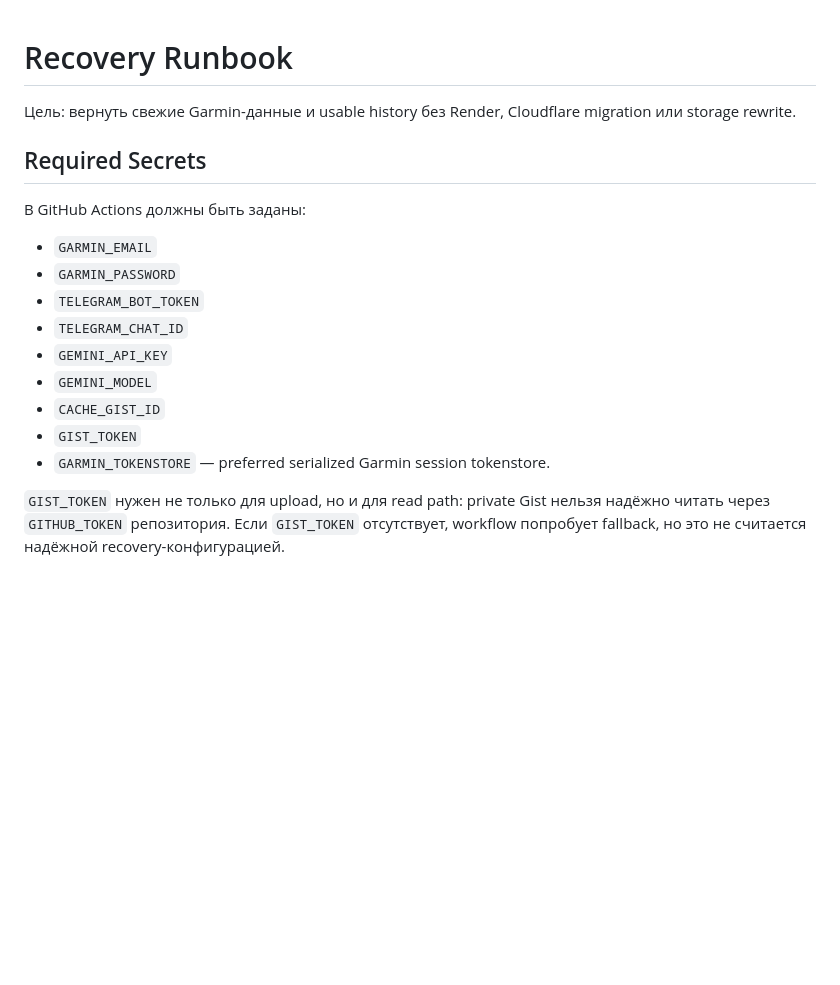
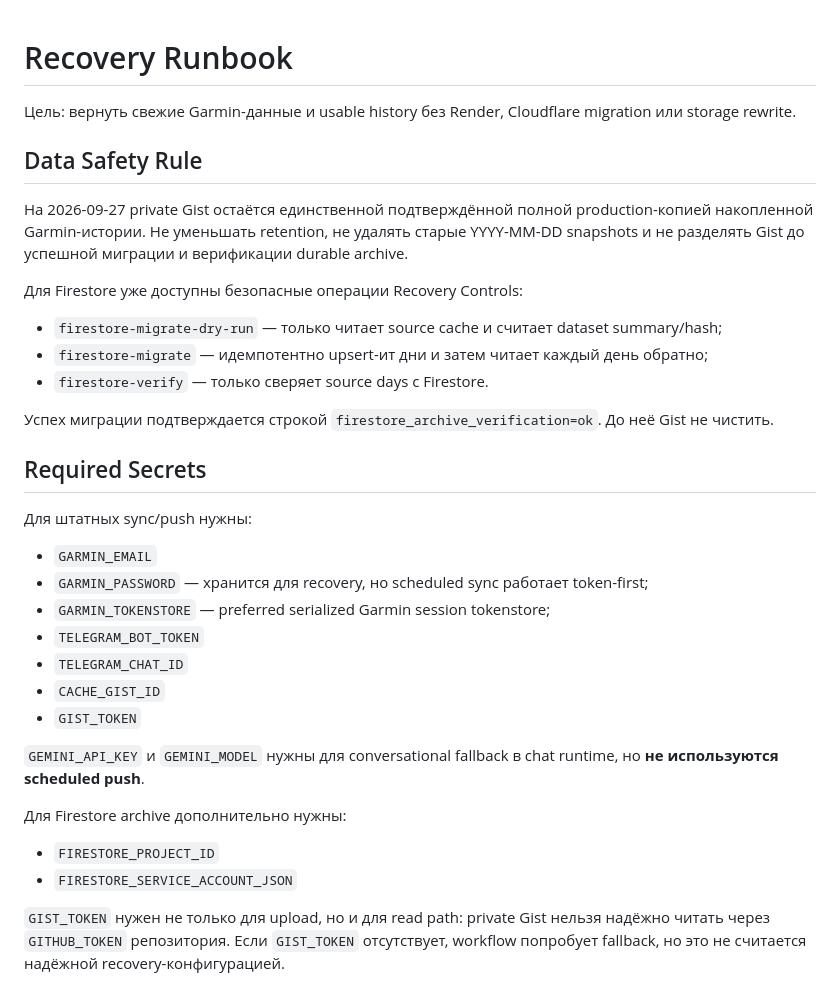
Before and after one commit to qrybik-dot/ai-health-stealth-bot, a Markdown page: docs/RECOVERY_RUNBOOK.md, the part around the change. Drawn GitHub-style; blank space fills up the shorter version.

Commit message:
docs: add Garmin archive safety gate

```diff
--- a/docs/RECOVERY_RUNBOOK.md
+++ b/docs/RECOVERY_RUNBOOK.md
@@ -2,19 +2,35 @@
 
 Цель: вернуть свежие Garmin-данные и usable history без Render, Cloudflare migration или storage rewrite.
 
+## Data Safety Rule
+
+На 2026-09-27 private Gist остаётся единственной подтверждённой полной production-копией накопленной Garmin-истории. Не уменьшать retention, не удалять старые YYYY-MM-DD snapshots и не разделять Gist до успешной миграции и верификации durable archive.
+
+Для Firestore уже доступны безопасные операции Recovery Controls:
+- `firestore-migrate-dry-run` — только читает source cache и считает dataset summary/hash;
+- `firestore-migrate` — идемпотентно upsert-ит дни и затем читает каждый день обратно;
+- `firestore-verify` — только сверяет source days с Firestore.
+
+Успех миграции подтверждается строкой `firestore_archive_verification=ok`. До неё Gist не чистить.
+
+
 ## Required Secrets
 
-В GitHub Actions должны быть заданы:
+Для штатных sync/push нужны:
 
 - `GARMIN_EMAIL`
-- `GARMIN_PASSWORD`
+- `GARMIN_PASSWORD` — хранится для recovery, но scheduled sync работает token-first;
+- `GARMIN_TOKENSTORE` — preferred serialized Garmin session tokenstore;
 - `TELEGRAM_BOT_TOKEN`
 - `TELEGRAM_CHAT_ID`
-- `GEMINI_API_KEY`
-- `GEMINI_MODEL`
 - `CACHE_GIST_ID`
 - `GIST_TOKEN`
-- `GARMIN_TOKENSTORE` — preferred serialized Garmin session tokenstore.
+
+`GEMINI_API_KEY` и `GEMINI_MODEL` нужны для conversational fallback в chat runtime, но **не используются scheduled push**.
+
+Для Firestore archive дополнительно нужны:
+- `FIRESTORE_PROJECT_ID`
+- `FIRESTORE_SERVICE_ACCOUNT_JSON`
 
 `GIST_TOKEN` нужен не только для upload, но и для read path: private Gist нельзя надёжно читать через `GITHUB_TOKEN` репозитория. Если `GIST_TOKEN` отсутствует, workflow попробует fallback, но это не считается надёжной recovery-конфигурацией.
 
```
